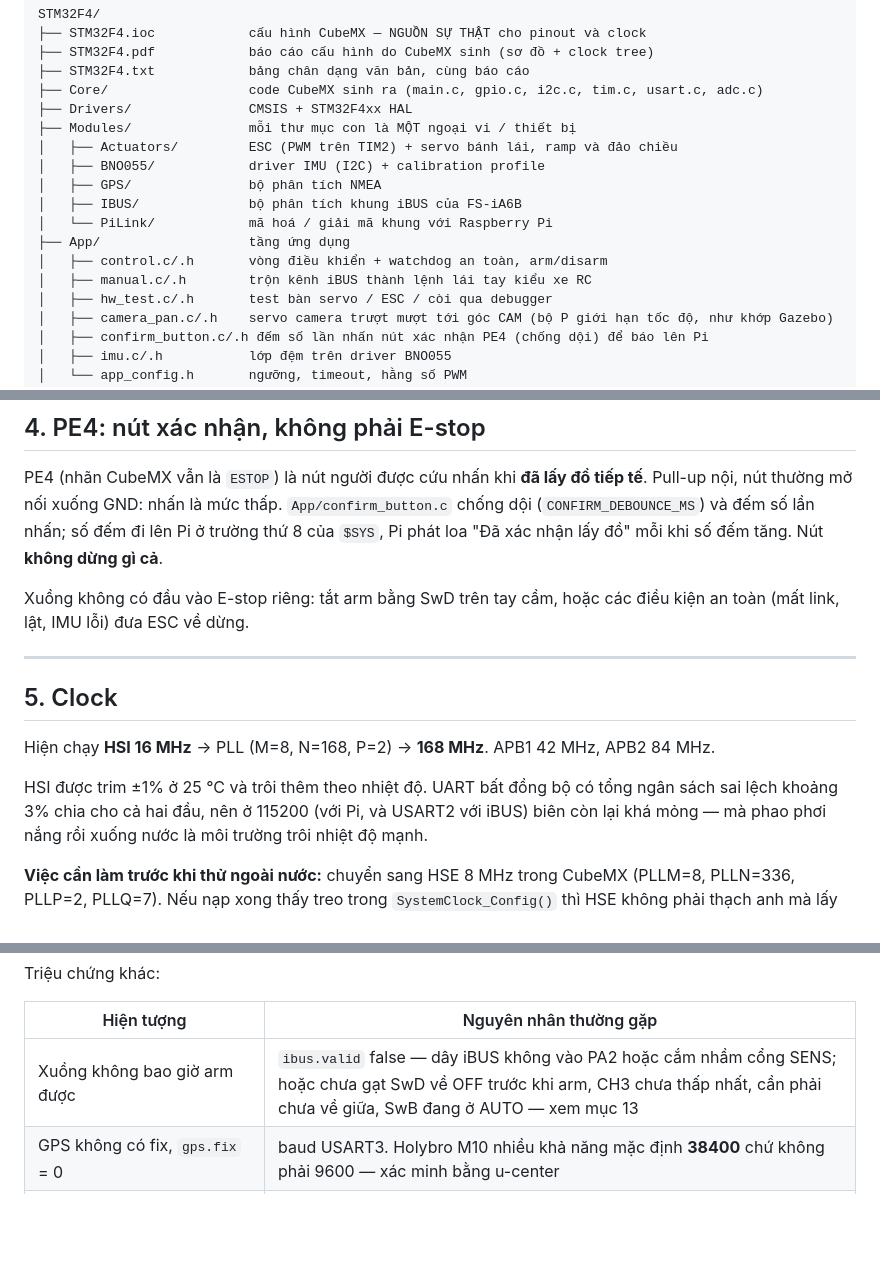
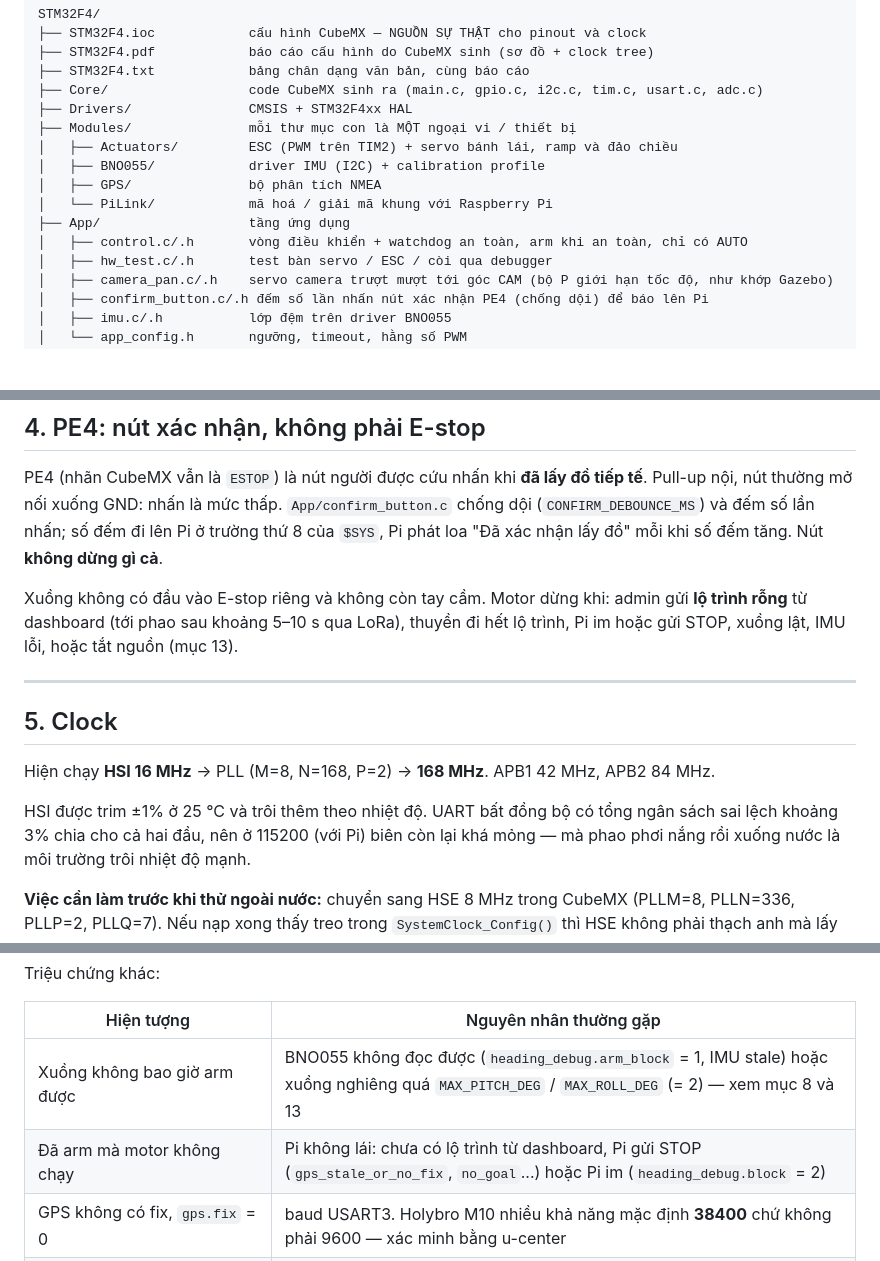
Before and after one commit to vophucthinh2006/VEDC2026-Edge-AI-Autonomous-Rescue-Buoy-System, a Markdown page: STM32F4/README.md, 3 parts joined by grey strips. Rendered like a GitHub page; blank space fills up the shorter version.

```diff
--- a/STM32F4/README.md
+++ b/STM32F4/README.md
@@ -23,11 +23,9 @@ STM32F4/
 │   ├── Actuators/         ESC (PWM trên TIM2) + servo bánh lái, ramp và đảo chiều
 │   ├── BNO055/            driver IMU (I2C) + calibration profile
 │   ├── GPS/               bộ phân tích NMEA
-│   ├── IBUS/              bộ phân tích khung iBUS của FS-iA6B
 │   └── PiLink/            mã hoá / giải mã khung với Raspberry Pi
 ├── App/                   tầng ứng dụng
-│   ├── control.c/.h       vòng điều khiển + watchdog an toàn, arm/disarm
-│   ├── manual.c/.h        trộn kênh iBUS thành lệnh lái tay kiểu xe RC
+│   ├── control.c/.h       vòng điều khiển + watchdog an toàn, arm khi an toàn, chỉ có AUTO
 │   ├── hw_test.c/.h       test bàn servo / ESC / còi qua debugger
 │   ├── camera_pan.c/.h    servo camera trượt mượt tới góc CAM (bộ P giới hạn tốc độ, như khớp Gazebo)
 │   ├── confirm_button.c/.h đếm số lần nhấn nút xác nhận PE4 (chống dội) để báo lên Pi
@@ -161,8 +159,9 @@ nội, nút thường mở nối xuống GND: nhấn là mức thấp. `App/conf
 (`CONFIRM_DEBOUNCE_MS`) và đếm số lần nhấn; số đếm đi lên Pi ở trường thứ 8 của `$SYS`, Pi
 phát loa "Đã xác nhận lấy đồ" mỗi khi số đếm tăng. Nút **không dừng gì cả**.
 
-Xuồng không có đầu vào E-stop riêng: tắt arm bằng SwD trên tay cầm, hoặc các điều kiện an
-toàn (mất link, lật, IMU lỗi) đưa ESC về dừng.
+Xuồng không có đầu vào E-stop riêng và không còn tay cầm. Motor dừng khi: admin gửi **lộ trình rỗng** từ
+dashboard (tới phao sau khoảng 5–10 s qua LoRa), thuyền đi hết lộ trình, Pi im hoặc gửi STOP, xuồng lật,
+IMU lỗi, hoặc tắt nguồn (mục 13).
 
 ---
 
@@ -171,7 +170,7 @@ toàn (mất link, lật, IMU lỗi) đưa ESC về dừng.
 Hiện chạy **HSI 16 MHz** → PLL (M=8, N=168, P=2) → **168 MHz**. APB1 42 MHz, APB2 84 MHz.
 
 HSI được trim ±1% ở 25 °C và trôi thêm theo nhiệt độ. UART bất đồng bộ có tổng ngân sách
-sai lệch khoảng 3% chia cho cả hai đầu, nên ở 115200 (với Pi, và USART2 với iBUS) biên
+sai lệch khoảng 3% chia cho cả hai đầu, nên ở 115200 (với Pi) biên
 còn lại khá mỏng — mà phao phơi nắng rồi xuống nước là môi trường trôi nhiệt độ mạnh.
 
 **Việc cần làm trước khi thử ngoài nước:** chuyển sang HSE 8 MHz trong CubeMX
@@ -353,7 +352,8 @@ Triệu chứng khác:
 
 | Hiện tượng | Nguyên nhân thường gặp |
 |---|---|
-| Xuồng không bao giờ arm được | `ibus.valid` false — dây iBUS không vào PA2 hoặc cắm nhầm cổng SENS; hoặc chưa gạt SwD về OFF trước khi arm, CH3 chưa thấp nhất, cần phải chưa về giữa, SwB đang ở AUTO — xem mục 13 |
+| Xuồng không bao giờ arm được | BNO055 không đọc được (`heading_debug.arm_block` = 1, IMU stale) hoặc xuồng nghiêng quá `MAX_PITCH_DEG` / `MAX_ROLL_DEG` (= 2) — xem mục 8 và 13 |
+| Đã arm mà motor không chạy | Pi không lái: chưa có lộ trình từ dashboard, Pi gửi STOP (`gps_stale_or_no_fix`, `no_goal`...) hoặc Pi im (`heading_debug.block` = 2) |
 | GPS không có fix, `gps.fix` = 0 | baud USART3. Holybro M10 nhiều khả năng mặc định **38400** chứ không phải 9600 — xác minh bằng u-center |
 | PWM ESC trái méo hoặc mất | PE3 không ở mức cao → LIS3DSH đang đẩy tín hiệu vào PA6 |
 | `bno055_read_status` thỉnh thoảng nhảy 2 | nhiễu I2C — dây dài, thiếu pull-up ở PB8 |
```
Also changed, not shown: other parts of STM32F4/README.md (+29 -35 lines).
